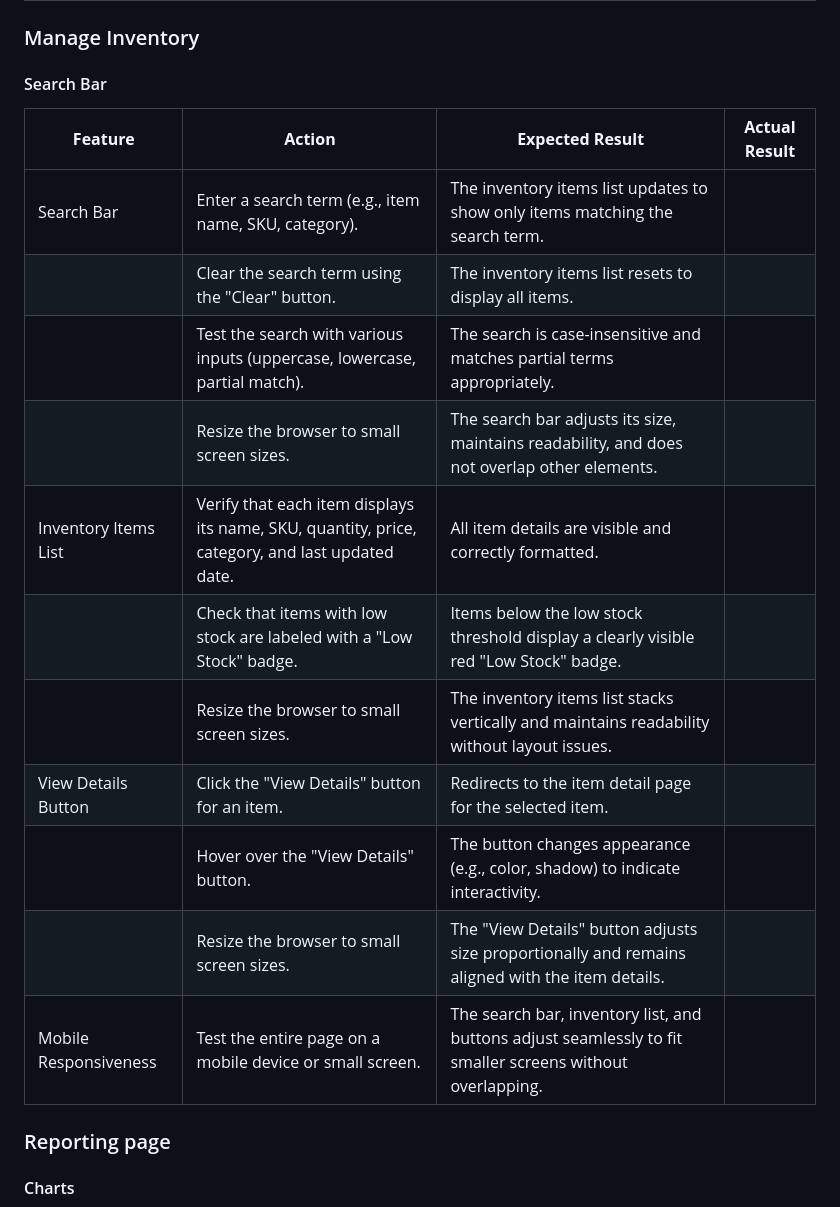
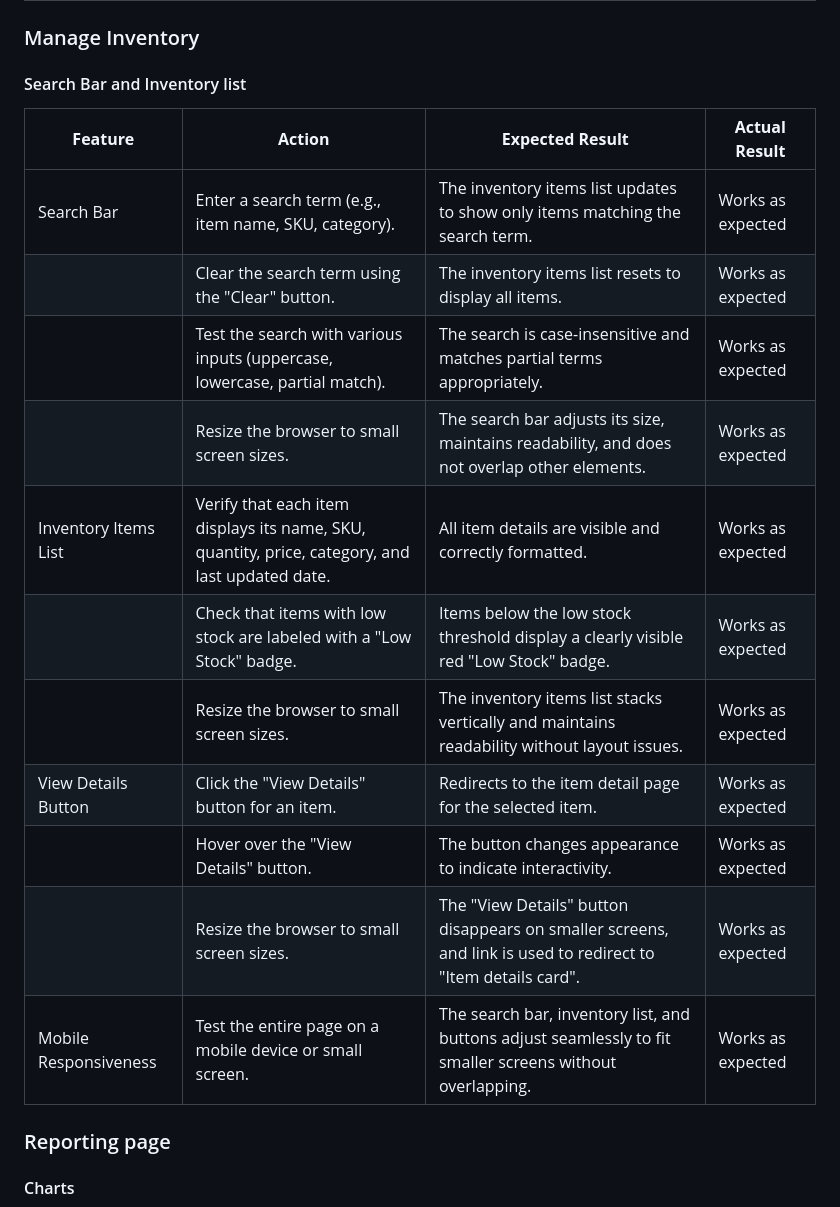
Before and after one commit to KatVolkova/inventory-management-system, a Markdown page: TESTING.md, the part around the change. Rendered like a GitHub page.

Commit message:
Complete manual testing table for manage inventory page

```diff
--- a/TESTING.md
+++ b/TESTING.md
@@ -183,21 +183,21 @@ Return to the [Inventory Management System README.md](README.md).
 
 
 ### Manage Inventory
-#### Search Bar
+#### Search Bar and Inventory list
 
 | **Feature**                 | **Action**                                                                 | **Expected Result**                                                                                         | **Actual Result** |
 |-----------------------------|---------------------------------------------------------------------------|-------------------------------------------------------------------------------------------------------------|-------------------|
-| Search Bar                  | Enter a search term (e.g., item name, SKU, category).                      | The inventory items list updates to show only items matching the search term.                              |                   |
-|                             | Clear the search term using the "Clear" button.                           | The inventory items list resets to display all items.                                                      |                   |
-|                             | Test the search with various inputs (uppercase, lowercase, partial match).| The search is case-insensitive and matches partial terms appropriately.                                     |                   |
-|                             | Resize the browser to small screen sizes.                                 | The search bar adjusts its size, maintains readability, and does not overlap other elements.                |                   |
-| Inventory Items List        | Verify that each item displays its name, SKU, quantity, price, category, and last updated date. | All item details are visible and correctly formatted.                                                       |                   |
-|                             | Check that items with low stock are labeled with a "Low Stock" badge.     | Items below the low stock threshold display a clearly visible red "Low Stock" badge.                       |                   |
-|                             | Resize the browser to small screen sizes.                                 | The inventory items list stacks vertically and maintains readability without layout issues.                 |                   |
-| View Details Button         | Click the "View Details" button for an item.                              | Redirects to the item detail page for the selected item.                                                    |                   |
-|                             | Hover over the "View Details" button.                                     | The button changes appearance (e.g., color, shadow) to indicate interactivity.                              |                   |
-|                             | Resize the browser to small screen sizes.                                 | The "View Details" button adjusts size proportionally and remains aligned with the item details.            |                   |
-| Mobile Responsiveness       | Test the entire page on a mobile device or small screen.                  | The search bar, inventory list, and buttons adjust seamlessly to fit smaller screens without overlapping.   |                   |
+| Search Bar                  | Enter a search term (e.g., item name, SKU, category).                      | The inventory items list updates to show only items matching the search term.                              | Works as expected                  |
+|                             | Clear the search term using the "Clear" button.                           | The inventory items list resets to display all items.                                                      | Works as expected                  |
+|                             | Test the search with various inputs (uppercase, lowercase, partial match).| The search is case-insensitive and matches partial terms appropriately.                                     | Works as expected                 |
+|                             | Resize the browser to small screen sizes.                                 | The search bar adjusts its size, maintains readability, and does not overlap other elements.                | Works as expected                  |
+| Inventory Items List        | Verify that each item displays its name, SKU, quantity, price, category, and last updated date. | All item details are visible and correctly formatted.                                                       | Works as expected                   |
+|                             | Check that items with low stock are labeled with a "Low Stock" badge.     | Items below the low stock threshold display a clearly visible red "Low Stock" badge.                       | Works as expected                  |
+|                             | Resize the browser to small screen sizes.                                 | The inventory items list stacks vertically and maintains readability without layout issues.                 | Works as expected                   |
+| View Details Button         | Click the "View Details" button for an item.                              | Redirects to the item detail page for the selected item.                                                    | Works as expected                  |
+|                             | Hover over the "View Details" button.                                     | The button changes appearance  to indicate interactivity.                              | Works as expected                   |
+|                             | Resize the browser to small screen sizes.                                 | The "View Details" button disappears on smaller screens, and link is used to redirect to "Item details card".            | Works as expected                   |
+| Mobile Responsiveness       | Test the entire page on a mobile device or small screen.                  | The search bar, inventory list, and buttons adjust seamlessly to fit smaller screens without overlapping.   | Works as expected                  |
 
 ### Reporting page
 #### Charts
```
